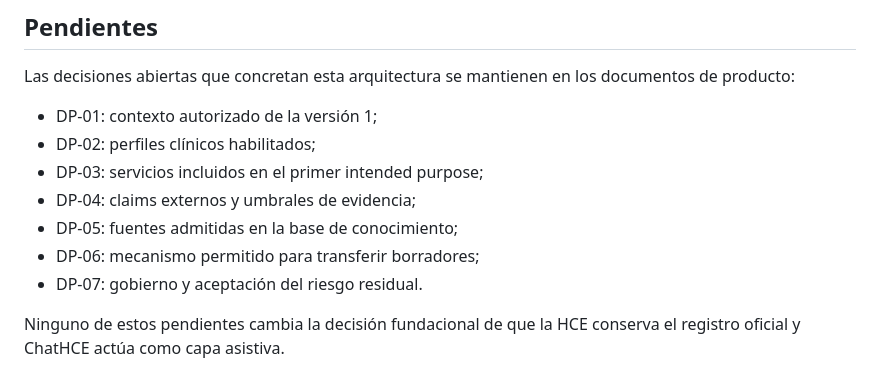
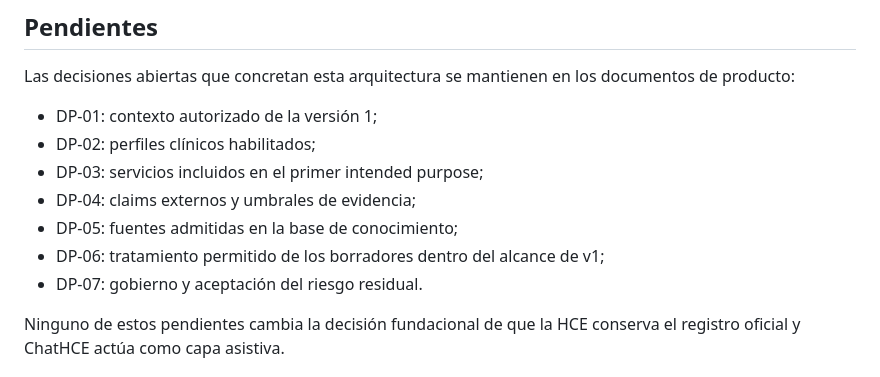
Before and after one commit to Fercagigas/HCE-Analyzer, a Markdown page: docs/decisions/0001-chathce-capa-ia-clinica-no-hce.md, the part around the change. Rendered like a GitHub page.

```diff
--- a/docs/decisions/0001-chathce-capa-ia-clinica-no-hce.md
+++ b/docs/decisions/0001-chathce-capa-ia-clinica-no-hce.md
@@ -60,7 +60,7 @@ Las decisiones abiertas que concretan esta arquitectura se mantienen en los docu
 - DP-03: servicios incluidos en el primer intended purpose;
 - DP-04: claims externos y umbrales de evidencia;
 - DP-05: fuentes admitidas en la base de conocimiento;
-- DP-06: mecanismo permitido para transferir borradores;
+- DP-06: tratamiento permitido de los borradores dentro del alcance de v1;
 - DP-07: gobierno y aceptación del riesgo residual.
 
 Ninguno de estos pendientes cambia la decisión fundacional de que la HCE conserva el registro oficial y ChatHCE actúa como capa asistiva.
```
Also changed, not shown: docs/product/CLINICAL_USE_CASES.md (+1 -1 lines).
